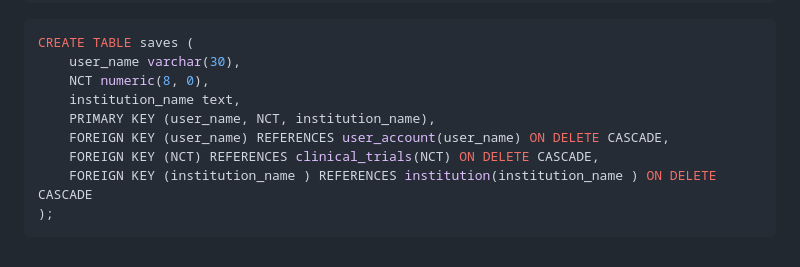
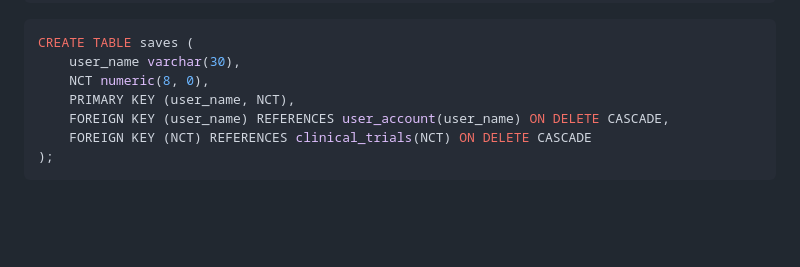
Before and after one commit to honganndo/Cancer-Clinical-Trial-Database, a Markdown page: documentation/schema.md, the part around the change. Rendered like a GitHub page; blank space fills up the shorter version.

````diff
--- a/documentation/schema.md
+++ b/documentation/schema.md
@@ -109,10 +109,8 @@ CREATE TABLE user_account (
 CREATE TABLE saves (
 	user_name varchar(30),
 	NCT numeric(8, 0),
-	institution_name text,
-	PRIMARY KEY (user_name, NCT, institution_name),
+	PRIMARY KEY (user_name, NCT),
 	FOREIGN KEY (user_name) REFERENCES user_account(user_name) ON DELETE CASCADE,
-	FOREIGN KEY (NCT) REFERENCES clinical_trials(NCT) ON DELETE CASCADE,
-	FOREIGN KEY (institution_name ) REFERENCES institution(institution_name ) ON DELETE CASCADE
+	FOREIGN KEY (NCT) REFERENCES clinical_trials(NCT) ON DELETE CASCADE
 );
 ```
````
Also changed, not shown: README.md (+9 -0 lines), images/er-diagram.png.
